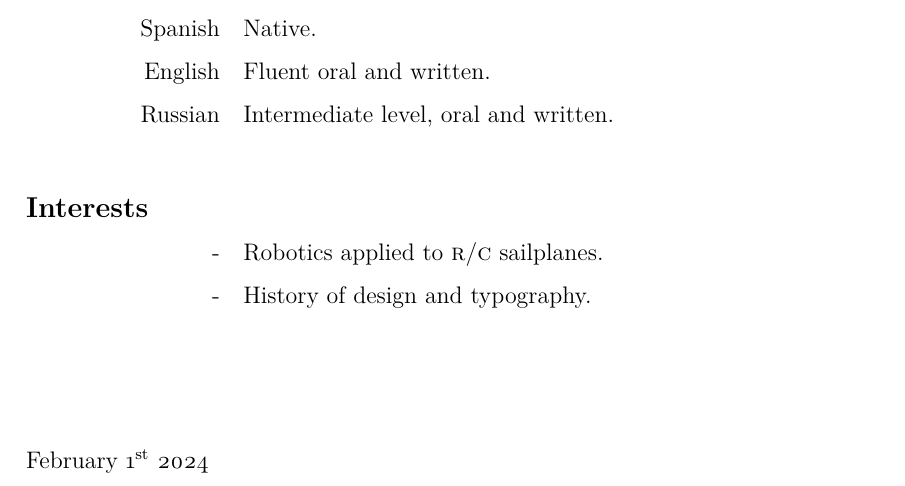
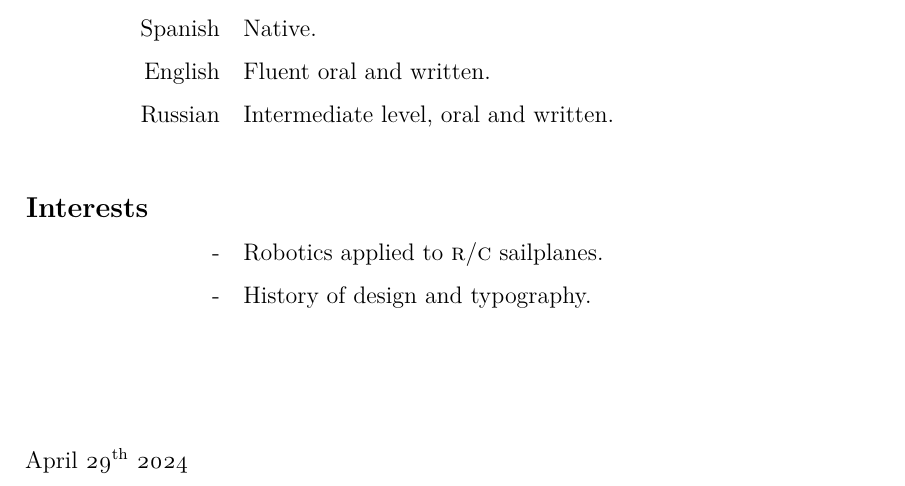
Before and after one commit to antondc/cv, a LaTeX CV (antonio_diaz_cv_extended.tex): part of page 3 of 3, cut so that both start at the same text. Compiled offline with pdfLaTeX.

Commit message:
Update date

```diff
--- a/antonio_diaz_cv_extended.tex
+++ b/antonio_diaz_cv_extended.tex
@@ -126,7 +126,7 @@
   \end{cvlist}
   \vspace{3em}
   \cvplace{}
-  \date{February 1\textsuperscript{st} 2024}
+  \date{April 29\textsuperscript{th} 2024}
 \end{cv}
 \end{document}
 \endinput
```
Also changed, not shown: antonio_diaz_cv_extended.pdf.
